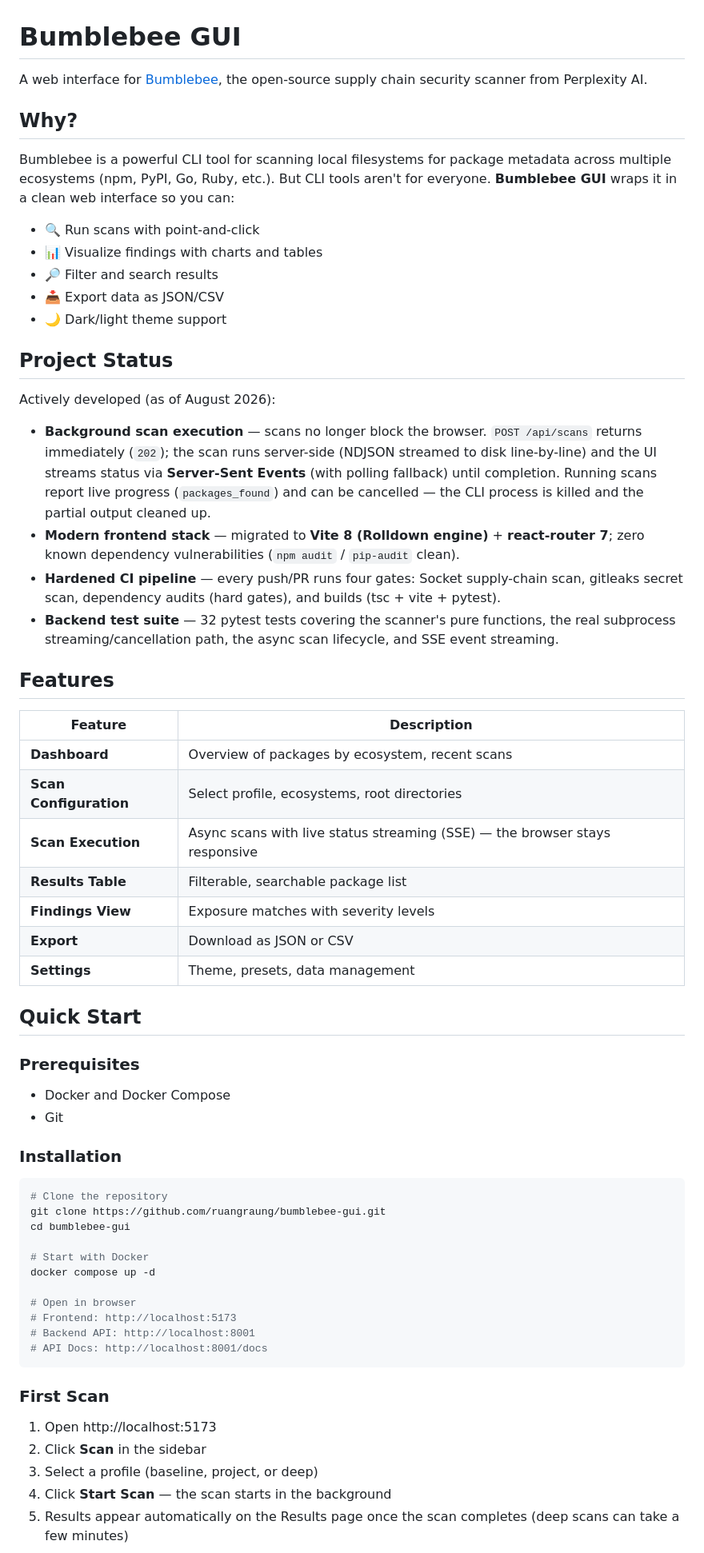
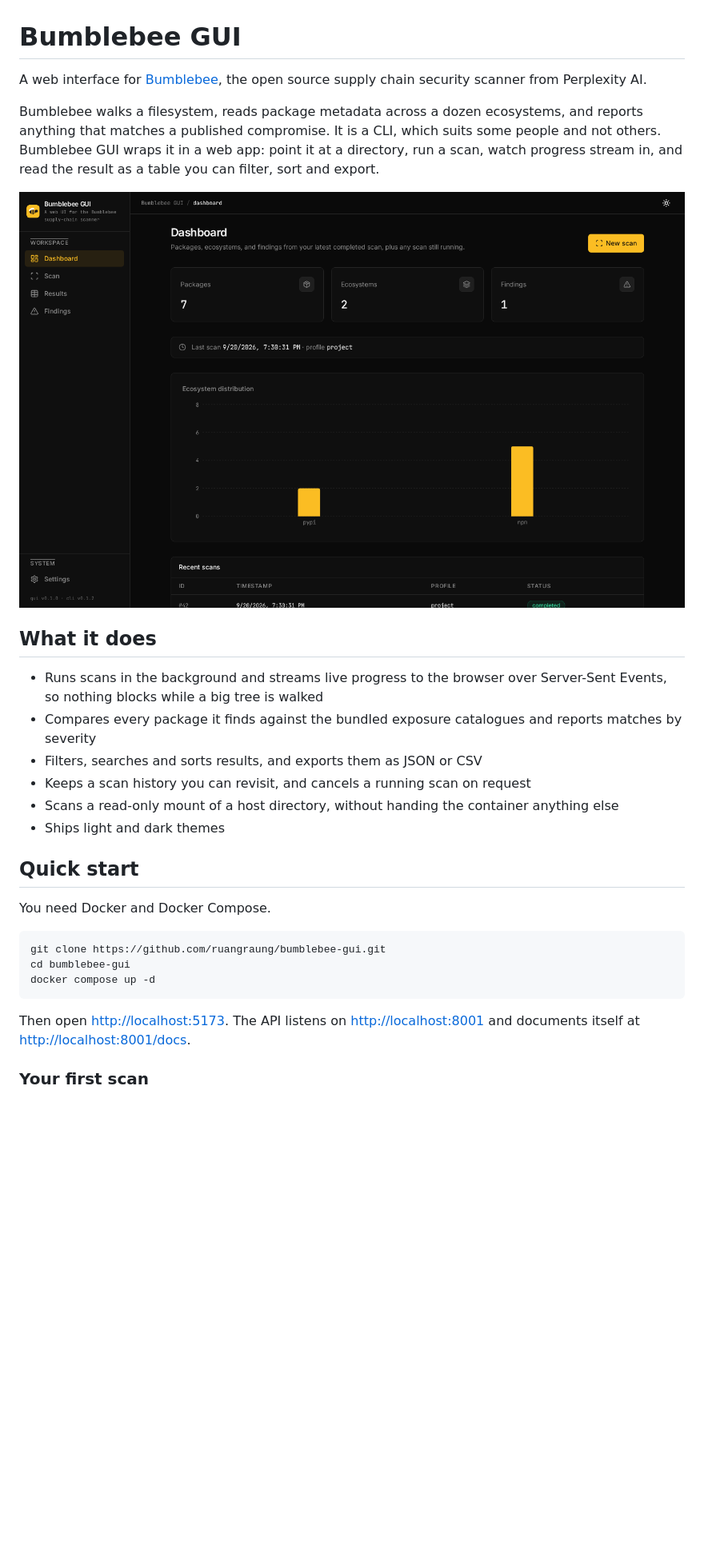
Before and after one commit to ruangraung/bumblebee-gui, a Markdown page: README.md, the part around one of its changes. Shown at 80% size. Drawn GitHub-style; pictures changed too: assets/screenshots/dashboard.png (added); blank space fills up the shorter version.

````diff
--- a/README.md
+++ b/README.md
@@ -1,66 +1,37 @@
 # Bumblebee GUI
 
-A web interface for [Bumblebee](https://github.com/perplexityai/bumblebee), the open-source supply chain security scanner from Perplexity AI.
+A web interface for [Bumblebee](https://github.com/perplexityai/bumblebee), the open source supply chain
+security scanner from Perplexity AI.
 
-## Why?
+Bumblebee walks a filesystem, reads package metadata across a dozen ecosystems, and reports anything that
+matches a published compromise. It is a CLI, which suits some people and not others. Bumblebee GUI wraps it in
+a web app: point it at a directory, run a scan, watch progress stream in, and read the result as a table you
+can filter, sort and export.
 
-Bumblebee is a powerful CLI tool for scanning local filesystems for package metadata across multiple ecosystems (npm, PyPI, Go, Ruby, etc.). But CLI tools aren't for everyone. **Bumblebee GUI** wraps it in a clean web interface so you can:
+![Dashboard](assets/screenshots/dashboard.png)
 
-- 🔍 Run scans with point-and-click
-- 📊 Visualize findings with charts and tables
-- 🔎 Filter and search results
-- 📥 Export data as JSON/CSV
-- 🌙 Dark/light theme support
+## What it does
 
-## Project Status
+- Runs scans in the background and streams live progress to the browser over Server-Sent Events, so nothing
+  blocks while a big tree is walked
+- Compares every package it finds against the bundled exposure catalogues and reports matches by severity
+- Filters, searches and sorts results, and exports them as JSON or CSV
+- Keeps a scan history you can revisit, and cancels a running scan on request
+- Scans a read-only mount of a host directory, without handing the container anything else
+- Ships light and dark themes
 
-Actively developed (as of August 2026):
+## Quick start
 
-- **Background scan execution** — scans no longer block the browser. `POST /api/scans` returns immediately (`202`); the scan runs server-side (NDJSON streamed to disk line-by-line) and the UI streams status via **Server-Sent Events** (with polling fallback) until completion. Running scans report live progress (`packages_found`) and can be cancelled — the CLI process is killed and the partial output cleaned up.
-- **Modern frontend stack** — migrated to **Vite 8 (Rolldown engine)** + **react-router 7**; zero known dependency vulnerabilities (`npm audit` / `pip-audit` clean).
-- **Hardened CI pipeline** — every push/PR runs four gates: Socket supply-chain scan, gitleaks secret scan, dependency audits (hard gates), and builds (tsc + vite + pytest).
-- **Backend test suite** — 32 pytest tests covering the scanner's pure functions, the real subprocess streaming/cancellation path, the async scan lifecycle, and SSE event streaming.
-
-## Features
-
-| Feature | Description |
-|---------|-------------|
-| **Dashboard** | Overview of packages by ecosystem, recent scans |
-| **Scan Configuration** | Select profile, ecosystems, root directories |
-| **Scan Execution** | Async scans with live status streaming (SSE) — the browser stays responsive |
-| **Results Table** | Filterable, searchable package list |
-| **Findings View** | Exposure matches with severity levels |
-| **Export** | Download as JSON or CSV |
-| **Settings** | Theme, presets, data management |
-
-## Quick Start
-
-### Prerequisites
-
-- Docker and Docker Compose
-- Git
-
-### Installation
+You need Docker and Docker Compose.
 
 ```bash
-# Clone the repository
 git clone https://github.com/ruangraung/bumblebee-gui.git
 cd bumblebee-gui
-
-# Start with Docker
 docker compose up -d
-
-# Open in browser
-# Frontend: http://localhost:5173
-# Backend API: http://localhost:8001
-# API Docs: http://localhost:8001/docs
 ```
 
-### First Scan
+Then open <http://localhost:5173>. The API listens on <http://localhost:8001> and documents itself at
+<http://localhost:8001/docs>.
 
-1. Open http://localhost:5173
-2. Click **Scan** in the sidebar
-3. Select a profile (baseline, project, or deep)
-4. Click **Start Scan** — the scan starts in the background
-5. Results appear automatically on the Results page once the scan completes (deep scans can take a few minutes)
+### Your first scan
 
````
Also changed, not shown: other parts of README.md (+150 -116 lines), CONTRIBUTING.md (added, +47 -0 lines), THIRD-PARTY-NOTICES.md (added, +30 -0 lines), assets/screenshots/findings.png (added), assets/screenshots/results.png (added), assets/screenshots/scan.png (added), 1 other file.
